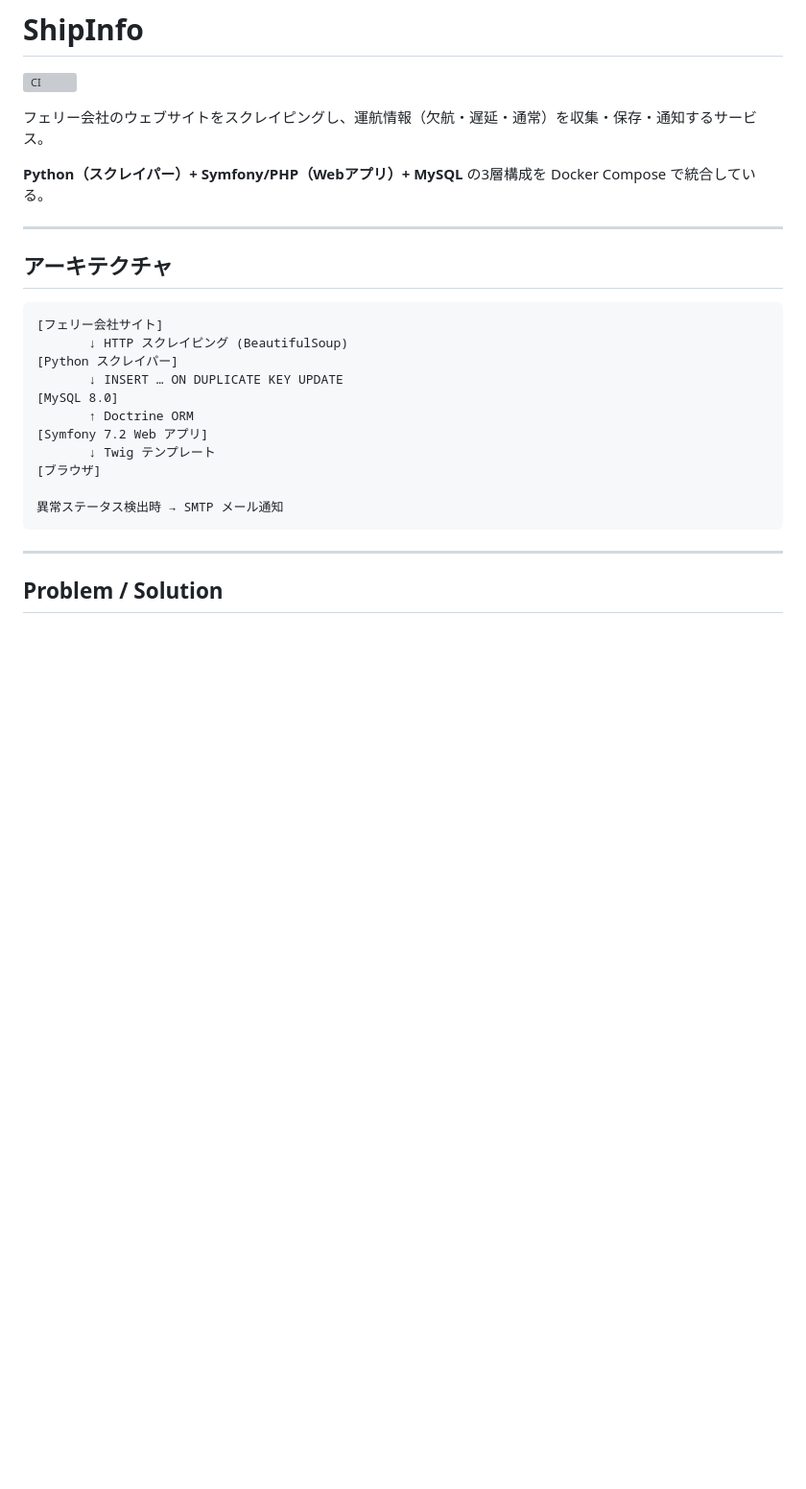
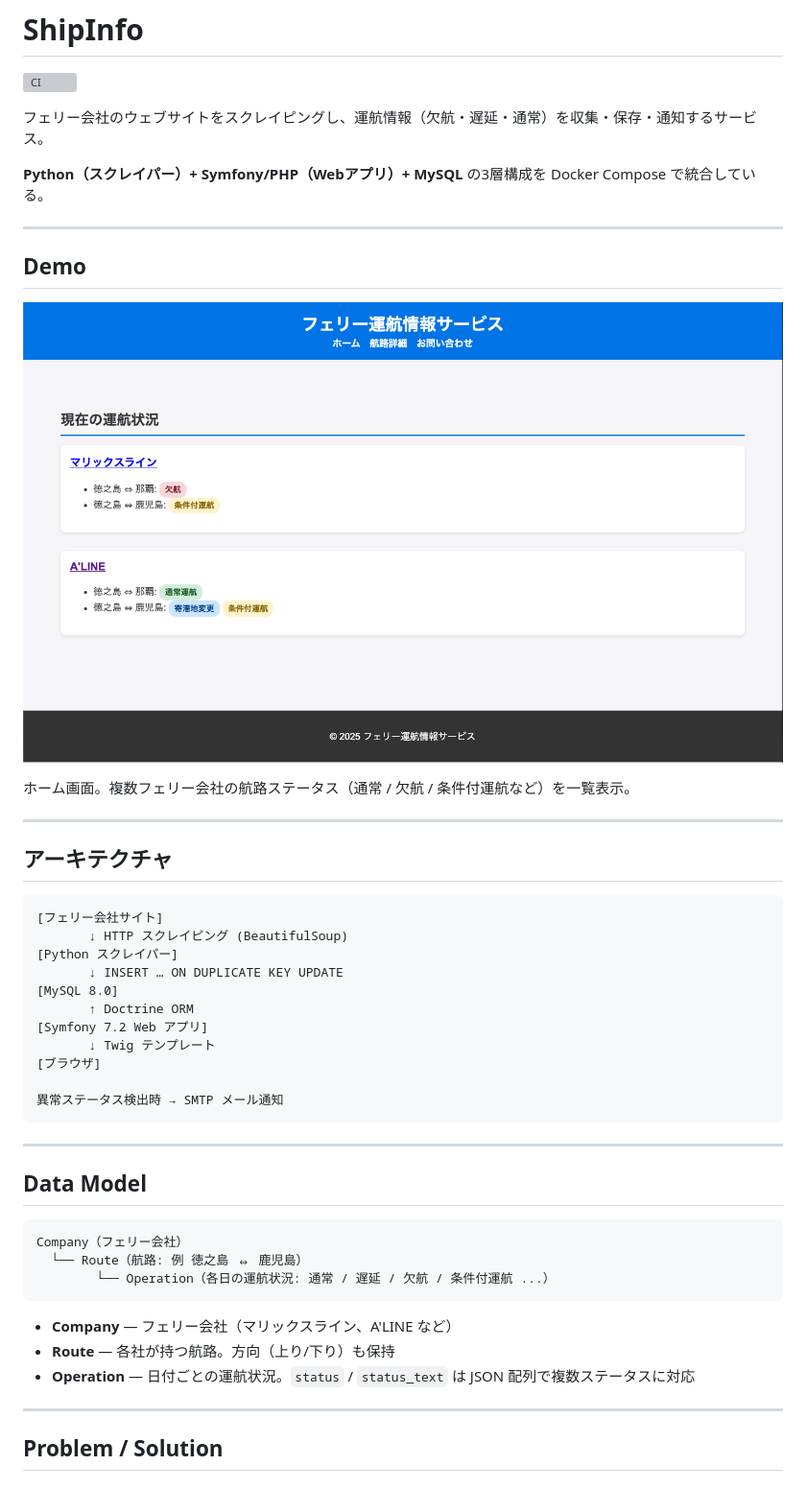
Before and after one commit to yanchi/ShipInfo, a Markdown page: README.md, the part around the change. Shown at 96% size. Drawn GitHub-style; pictures changed too: docs/screenshot.png (added); blank space fills up the shorter version; grey boxes are pictures that could not be loaded.

Commit message:
docs: Demo スクリーンショットと Data Model セクションを追加

````diff
--- a/README.md
+++ b/README.md
@@ -5,6 +5,14 @@
 フェリー会社のウェブサイトをスクレイピングし、運航情報（欠航・遅延・通常）を収集・保存・通知するサービス。
 
 **Python（スクレイパー）+ Symfony/PHP（Webアプリ）+ MySQL** の3層構成を Docker Compose で統合している。
+
+---
+
+## Demo
+
+![Screenshot](docs/screenshot.png)
+
+ホーム画面。複数フェリー会社の航路ステータス（通常 / 欠航 / 条件付運航など）を一覧表示。
 
 ---
 
@@ -23,6 +31,20 @@
 
 異常ステータス検出時 → SMTP メール通知
 ```
+
+---
+
+## Data Model
+
+```
+Company（フェリー会社）
+  └── Route（航路: 例 徳之島 ⇔ 鹿児島）
+        └── Operation（各日の運航状況: 通常 / 遅延 / 欠航 / 条件付運航 ...）
+```
+
+- **Company** — フェリー会社（マリックスライン、A'LINE など）
+- **Route** — 各社が持つ航路。方向（上り/下り）も保持
+- **Operation** — 日付ごとの運航状況。`status` / `status_text` は JSON 配列で複数ステータスに対応
 
 ---
 
````
